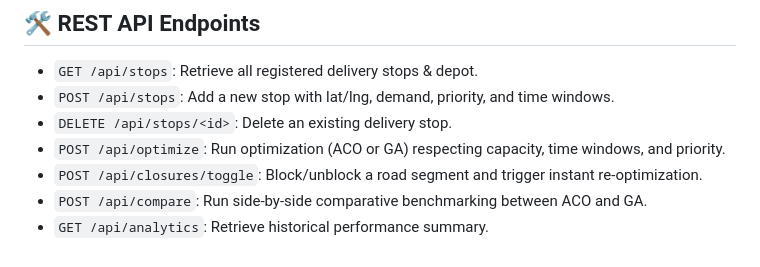
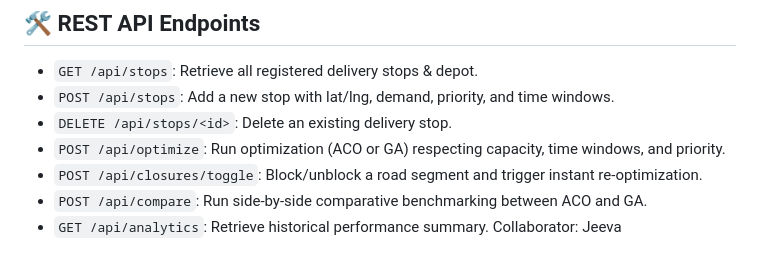
Before and after one commit to krishnendupb05-del/ai-delivery-route-optimizer, a Markdown page: README.md, the part around the change. Rendered like a GitHub page.

Commit message:
Added my name to README

```diff
--- a/README.md
+++ b/README.md
@@ -89,3 +89,4 @@ python tests/test_optimization.py
 - `POST /api/closures/toggle`: Block/unblock a road segment and trigger instant re-optimization.
 - `POST /api/compare`: Run side-by-side comparative benchmarking between ACO and GA.
 - `GET /api/analytics`: Retrieve historical performance summary.
+Collaborator: Jeeva
```
